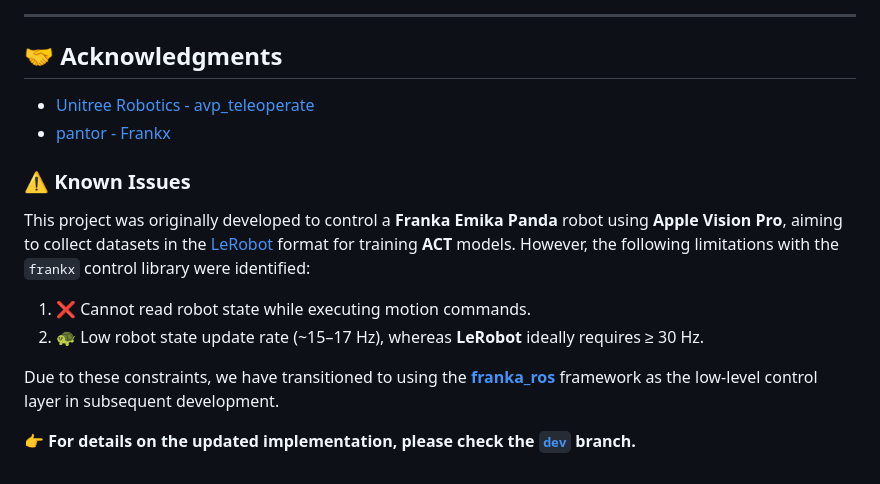
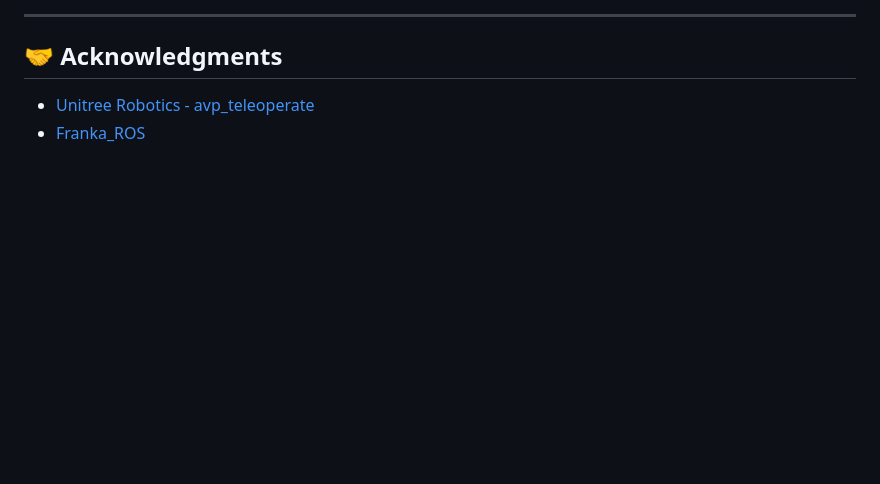
Before and after one commit to StanleyChueh/Apple_vision_pro_teleoperation, a Markdown page: README.md, the part around the change. GitHub-like rendering; blank space fills up the shorter version.

```diff
--- a/README.md
+++ b/README.md
@@ -123,15 +123,4 @@ To enable joint position control and load impedance control in stopped mode, use
 ## 🤝 Acknowledgments
 
 - [Unitree Robotics - avp_teleoperate](https://github.com/unitreerobotics/avp_teleoperate.git)
-- [pantor - Frankx](https://github.com/pantor/frankx.git)
-
-### ⚠️ Known Issues
-
-This project was originally developed to control a **Franka Emika Panda** robot using **Apple Vision Pro**, aiming to collect datasets in the [LeRobot](https://github.com/huggingface/lerobot.git) format for training **ACT** models. However, the following limitations with the `frankx` control library were identified:
-
-1. ❌ Cannot read robot state while executing motion commands.
-2. 🐢 Low robot state update rate (~15–17 Hz), whereas **LeRobot** ideally requires ≥ 30 Hz.
-
-Due to these constraints, we have transitioned to using the [**franka_ros**](https://github.com/frankarobotics/franka_ros.git) framework as the low-level control layer in subsequent development.
-
-👉 **For details on the updated implementation, please check the [`dev`](https://github.com/StanleyChueh/Apple_vision_pro_teleoperation.git/tree/dev) branch.**
+- [Franka_ROS](https://github.com/frankarobotics/franka_ros.git)
```
